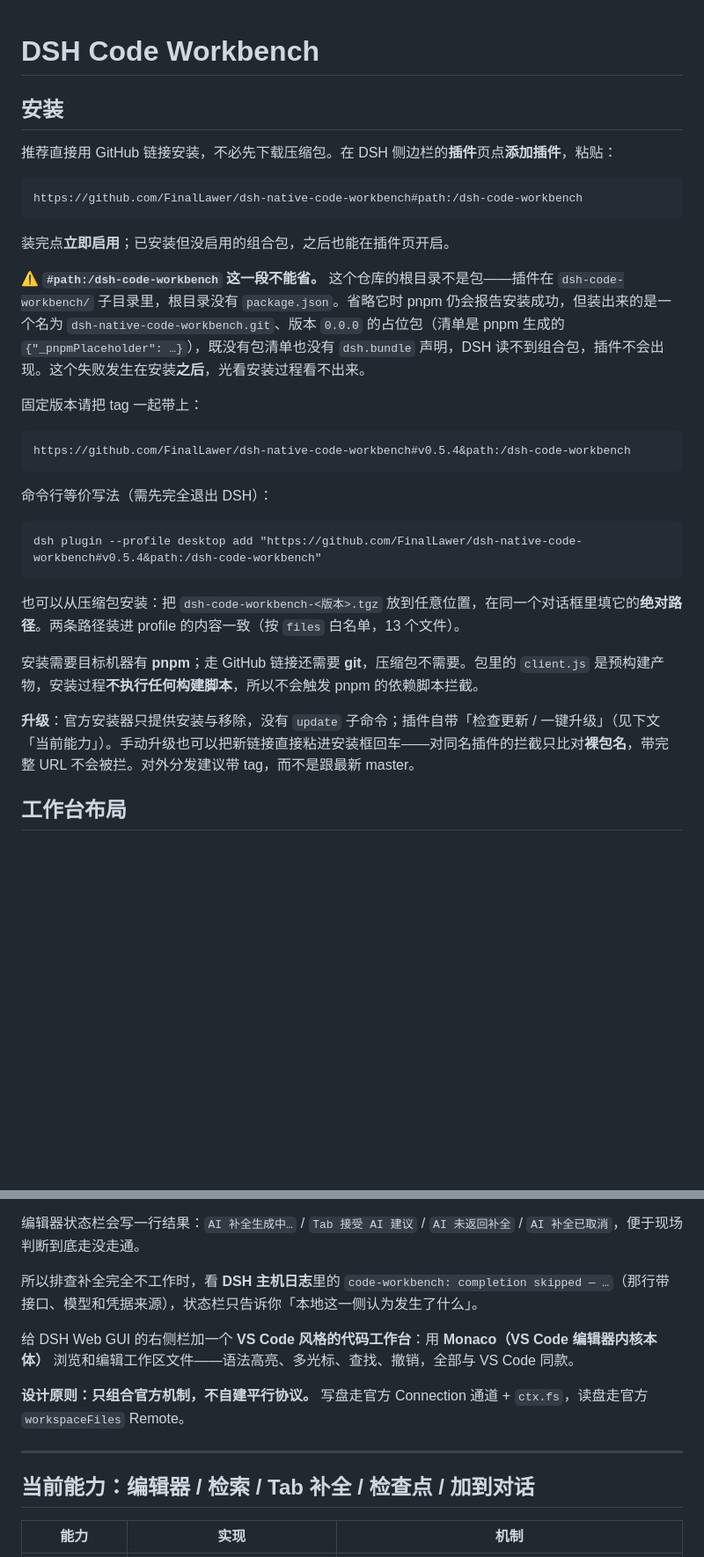
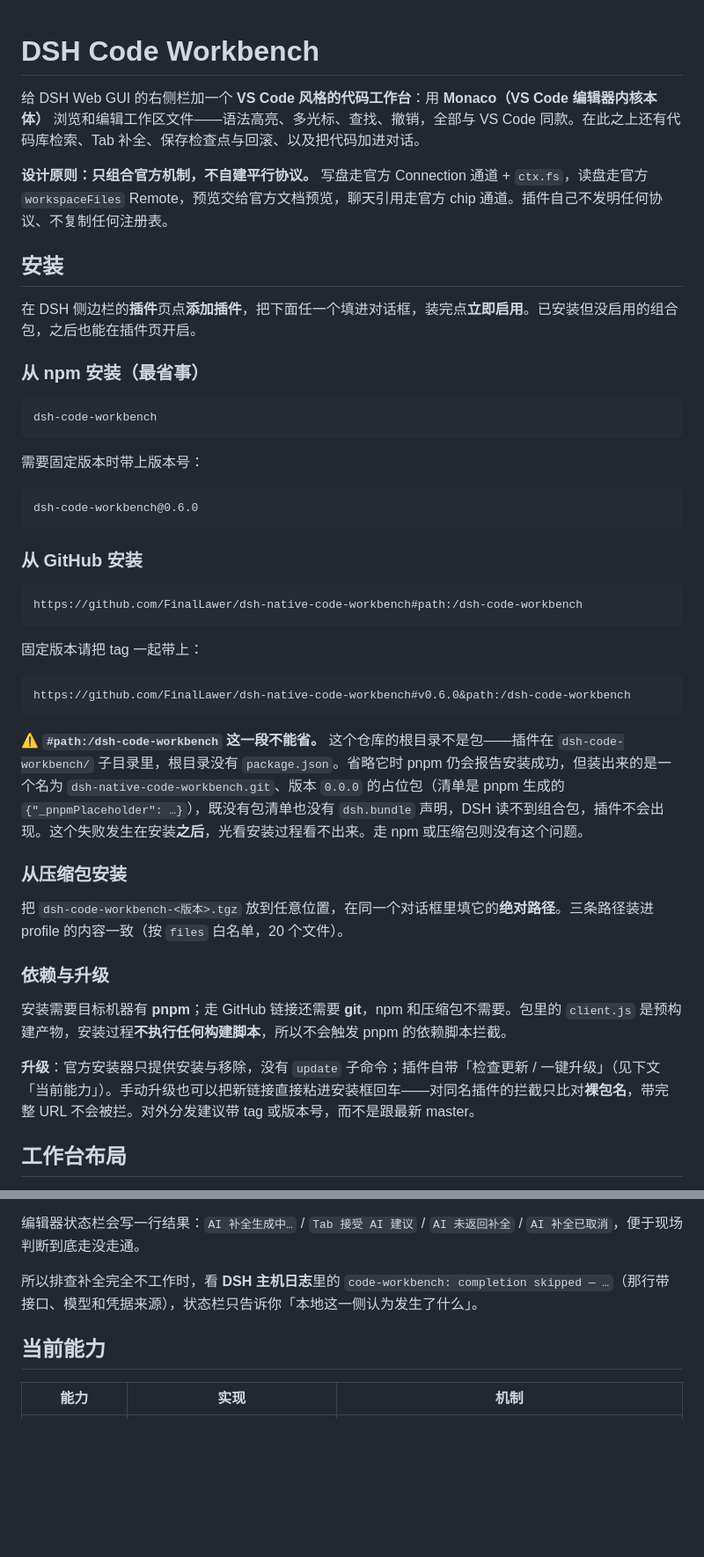
Before and after one commit to FinalLawer/dsh-native-code-workbench, a Markdown page: README.md, 2 parts joined by grey strips. Shown at 88% size. GitHub-like rendering; blank space fills up the shorter version.

````diff
--- a/README.md
+++ b/README.md
@@ -1,34 +1,48 @@
 # DSH Code Workbench
+
+给 DSH Web GUI 的右侧栏加一个 **VS Code 风格的代码工作台**：用 **Monaco（VS Code 编辑器内核本体）** 浏览和编辑工作区文件——语法高亮、多光标、查找、撤销，全部与 VS Code 同款。在此之上还有代码库检索、Tab 补全、保存检查点与回滚、以及把代码加进对话。
+
+**设计原则：只组合官方机制，不自建平行协议。** 写盘走官方 Connection 通道 + `ctx.fs`，读盘走官方 `workspaceFiles` Remote，预览交给官方文档预览，聊天引用走官方 chip 通道。插件自己不发明任何协议、不复制任何注册表。
 
 ## 安装
 
-推荐直接用 GitHub 链接安装，不必先下载压缩包。在 DSH 侧边栏的**插件**页点**添加插件**，粘贴：
+在 DSH 侧边栏的**插件**页点**添加插件**，把下面任一个填进对话框，装完点**立即启用**。已安装但没启用的组合包，之后也能在插件页开启。
+
+### 从 npm 安装（最省事）
+
+```
+dsh-code-workbench
+```
+
+需要固定版本时带上版本号：
+
+```
+dsh-code-workbench@0.6.0
+```
+
+### 从 GitHub 安装
 
 ```
 https://github.com/FinalLawer/dsh-native-code-workbench#path:/dsh-code-workbench
 ```
 
-装完点**立即启用**；已安装但没启用的组合包，之后也能在插件页开启。
-
-⚠️ **`#path:/dsh-code-workbench` 这一段不能省。** 这个仓库的根目录不是包——插件在 `dsh-code-workbench/` 子目录里，根目录没有 `package.json`。省略它时 pnpm 仍会报告安装成功，但装出来的是一个名为 `dsh-native-code-workbench.git`、版本 `0.0.0` 的占位包（清单是 pnpm 生成的 `{"_pnpmPlaceholder": …}`），既没有包清单也没有 `dsh.bundle` 声明，DSH 读不到组合包，插件不会出现。这个失败发生在安装**之后**，光看安装过程看不出来。
-
 固定版本请把 tag 一起带上：
 
 ```
-https://github.com/FinalLawer/dsh-native-code-workbench#v0.5.4&path:/dsh-code-workbench
+https://github.com/FinalLawer/dsh-native-code-workbench#v0.6.0&path:/dsh-code-workbench
 ```
 
-命令行等价写法（需先完全退出 DSH）：
+⚠️ **`#path:/dsh-code-workbench` 这一段不能省。** 这个仓库的根目录不是包——插件在 `dsh-code-workbench/` 子目录里，根目录没有 `package.json`。省略它时 pnpm 仍会报告安装成功，但装出来的是一个名为 `dsh-native-code-workbench.git`、版本 `0.0.0` 的占位包（清单是 pnpm 生成的 `{"_pnpmPlaceholder": …}`），既没有包清单也没有 `dsh.bundle` 声明，DSH 读不到组合包，插件不会出现。这个失败发生在安装**之后**，光看安装过程看不出来。走 npm 或压缩包则没有这个问题。
 
-```
-dsh plugin --profile desktop add "https://github.com/FinalLawer/dsh-native-code-workbench#v0.5.4&path:/dsh-code-workbench"
-```
+### 从压缩包安装
 
-也可以从压缩包安装：把 `dsh-code-workbench-<版本>.tgz` 放到任意位置，在同一个对话框里填它的**绝对路径**。两条路径装进 profile 的内容一致（按 `files` 白名单，13 个文件）。
+把 `dsh-code-workbench-<版本>.tgz` 放到任意位置，在同一个对话框里填它的**绝对路径**。三条路径装进 profile 的内容一致（按 `files` 白名单，20 个文件）。
 
-安装需要目标机器有 **pnpm**；走 GitHub 链接还需要 **git**，压缩包不需要。包里的 `client.js` 是预构建产物，安装过程**不执行任何构建脚本**，所以不会触发 pnpm 的依赖脚本拦截。
+### 依赖与升级
 
-**升级**：官方安装器只提供安装与移除，没有 `update` 子命令；插件自带「检查更新 / 一键升级」（见下文「当前能力」）。手动升级也可以把新链接直接粘进安装框回车——对同名插件的拦截只比对**裸包名**，带完整 URL 不会被拦。对外分发建议带 tag，而不是跟最新 master。
+安装需要目标机器有 **pnpm**；走 GitHub 链接还需要 **git**，npm 和压缩包不需要。包里的 `client.js` 是预构建产物，安装过程**不执行任何构建脚本**，所以不会触发 pnpm 的依赖脚本拦截。
+
+**升级**：官方安装器只提供安装与移除，没有 `update` 子命令；插件自带「检查更新 / 一键升级」（见下文「当前能力」）。手动升级也可以把新链接直接粘进安装框回车——对同名插件的拦截只比对**裸包名**，带完整 URL 不会被拦。对外分发建议带 tag 或版本号，而不是跟最新 master。
 
 ## 工作台布局
 
@@ -98,13 +117,7 @@ API Key 通过 Host 设置服务保存，标记为秘密字段，设置页不会
 
 所以排查补全完全不工作时，看 **DSH 主机日志**里的 `code-workbench: completion skipped — …`（那行带接口、模型和凭据来源），状态栏只告诉你「本地这一侧认为发生了什么」。
 
-给 DSH Web GUI 的右侧栏加一个 **VS Code 风格的代码工作台**：用 **Monaco（VS Code 编辑器内核本体）** 浏览和编辑工作区文件——语法高亮、多光标、查找、撤销，全部与 VS Code 同款。
-
-**设计原则：只组合官方机制，不自建平行协议。** 写盘走官方 Connection 通道 + `ctx.fs`，读盘走官方 `workspaceFiles` Remote。
-
----
-
-## 当前能力：编辑器 / 检索 / Tab 补全 / 检查点 / 加到对话
+## 当前能力
 
 | 能力 | 实现 | 机制 |
 |---|---|---|
````
Also changed, not shown: other parts of README.md (+20 -61 lines).
